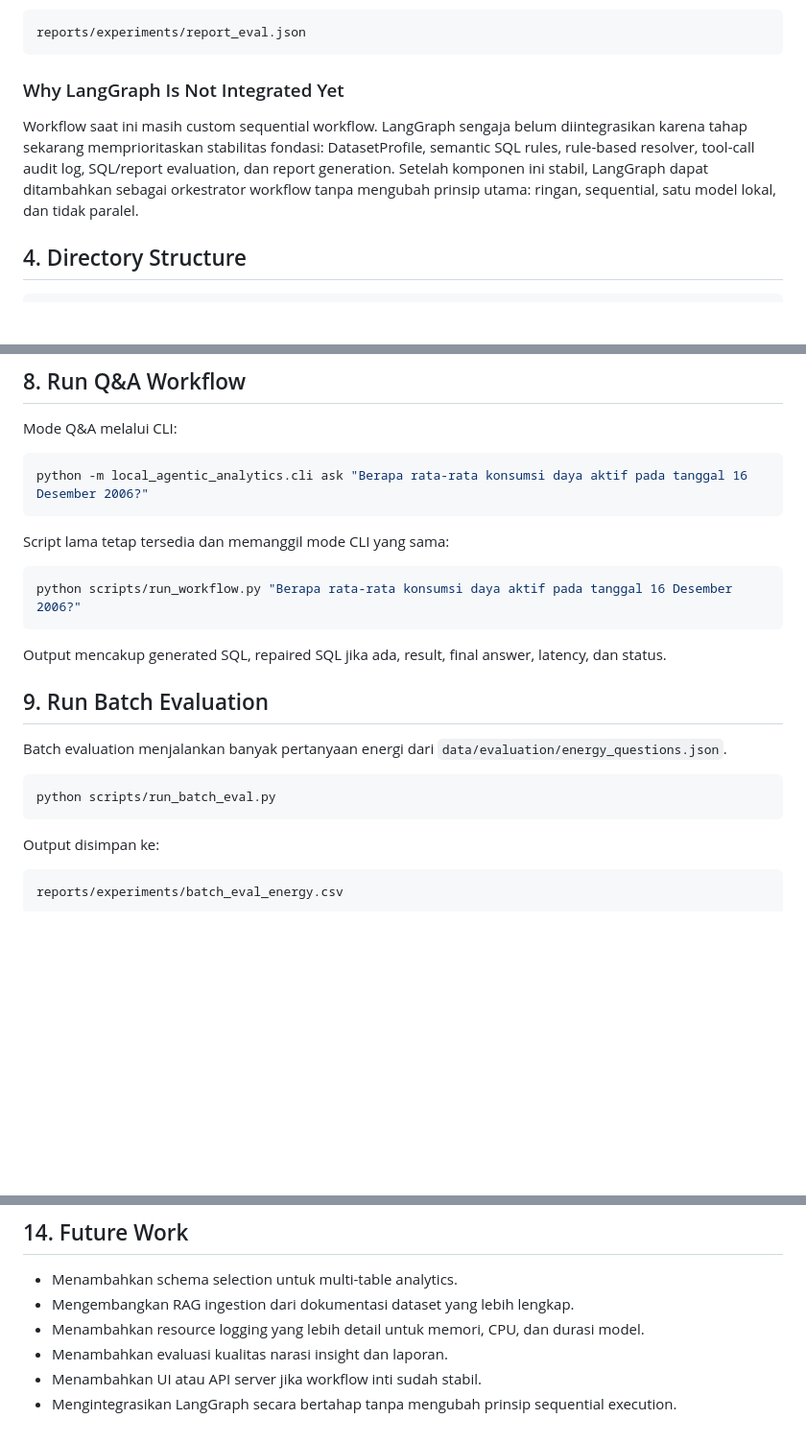
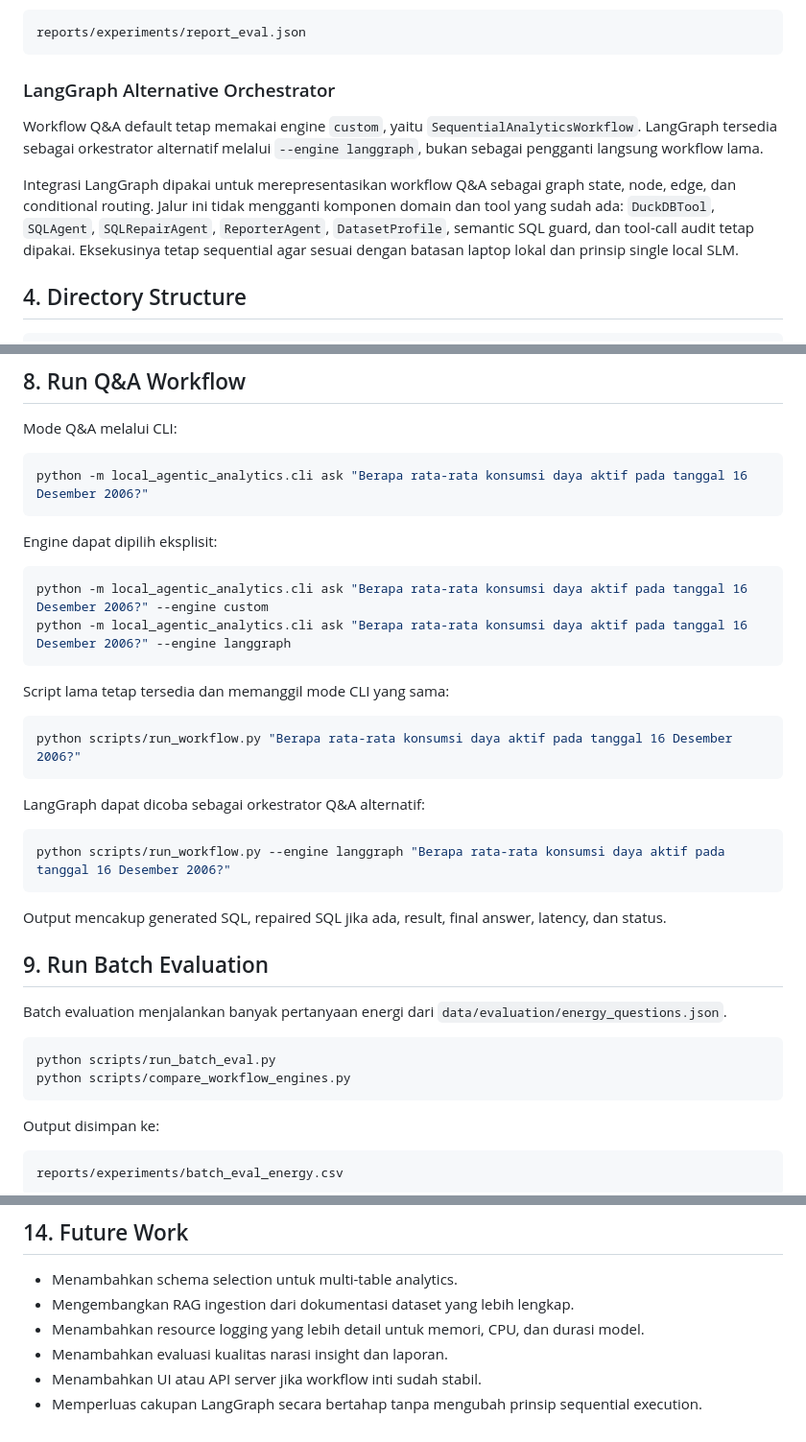
Before and after one commit to yogs14/local-agentic-analytics, a Markdown page: README.md, 3 parts joined by grey strips. Shown at 96% size. Drawn GitHub-style; blank space fills up the shorter version.

Commit message:
docs: document LangGraph alternative orchestrator

````diff
--- a/README.md
+++ b/README.md
@@ -69,9 +69,11 @@ Evaluator mengecek section wajib, chart wajib, keberadaan LaTeX, status compile
 reports/experiments/report_eval.json
 ```
 
-### Why LangGraph Is Not Integrated Yet
+### LangGraph Alternative Orchestrator
 
-Workflow saat ini masih custom sequential workflow. LangGraph sengaja belum diintegrasikan karena tahap sekarang memprioritaskan stabilitas fondasi: DatasetProfile, semantic SQL rules, rule-based resolver, tool-call audit log, SQL/report evaluation, dan report generation. Setelah komponen ini stabil, LangGraph dapat ditambahkan sebagai orkestrator workflow tanpa mengubah prinsip utama: ringan, sequential, satu model lokal, dan tidak paralel.
+Workflow Q&A default tetap memakai engine `custom`, yaitu `SequentialAnalyticsWorkflow`. LangGraph tersedia sebagai orkestrator alternatif melalui `--engine langgraph`, bukan sebagai pengganti langsung workflow lama.
+
+Integrasi LangGraph dipakai untuk merepresentasikan workflow Q&A sebagai graph state, node, edge, dan conditional routing. Jalur ini tidak mengganti komponen domain dan tool yang sudah ada: `DuckDBTool`, `SQLAgent`, `SQLRepairAgent`, `ReporterAgent`, `DatasetProfile`, semantic SQL guard, dan tool-call audit tetap dipakai. Eksekusinya tetap sequential agar sesuai dengan batasan laptop lokal dan prinsip single local SLM.
 
 ## 4. Directory Structure
 
@@ -169,10 +171,23 @@ Mode Q&A melalui CLI:
 python -m local_agentic_analytics.cli ask "Berapa rata-rata konsumsi daya aktif pada tanggal 16 Desember 2006?"
 ```
 
+Engine dapat dipilih eksplisit:
+
+```powershell
+python -m local_agentic_analytics.cli ask "Berapa rata-rata konsumsi daya aktif pada tanggal 16 Desember 2006?" --engine custom
+python -m local_agentic_analytics.cli ask "Berapa rata-rata konsumsi daya aktif pada tanggal 16 Desember 2006?" --engine langgraph
+```
+
 Script lama tetap tersedia dan memanggil mode CLI yang sama:
 
 ```powershell
 python scripts/run_workflow.py "Berapa rata-rata konsumsi daya aktif pada tanggal 16 Desember 2006?"
+```
+
+LangGraph dapat dicoba sebagai orkestrator Q&A alternatif:
+
+```powershell
+python scripts/run_workflow.py --engine langgraph "Berapa rata-rata konsumsi daya aktif pada tanggal 16 Desember 2006?"
 ```
 
 Output mencakup generated SQL, repaired SQL jika ada, result, final answer, latency, dan status.
@@ -183,6 +198,7 @@ Batch evaluation menjalankan banyak pertanyaan energi dari `data/evaluation/ener
 
 ```powershell
 python scripts/run_batch_eval.py
+python scripts/compare_workflow_engines.py
 ```
 
 Output disimpan ke:
@@ -291,4 +307,4 @@ python scripts/evaluate_report.py
 - Menambahkan resource logging yang lebih detail untuk memori, CPU, dan durasi model.
 - Menambahkan evaluasi kualitas narasi insight dan laporan.
 - Menambahkan UI atau API server jika workflow inti sudah stabil.
-- Mengintegrasikan LangGraph secara bertahap tanpa mengubah prinsip sequential execution.
+- Memperluas cakupan LangGraph secara bertahap tanpa mengubah prinsip sequential execution.
````
Also changed, not shown: docs/architecture.md (+12 -1 lines), docs/workflow.md (+25 -0 lines).
